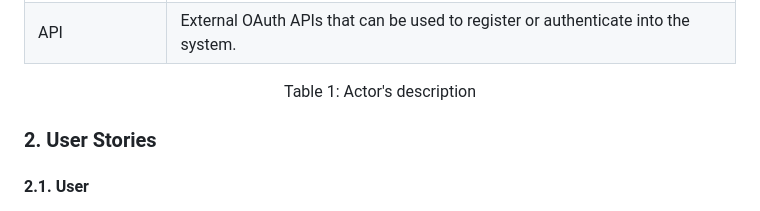
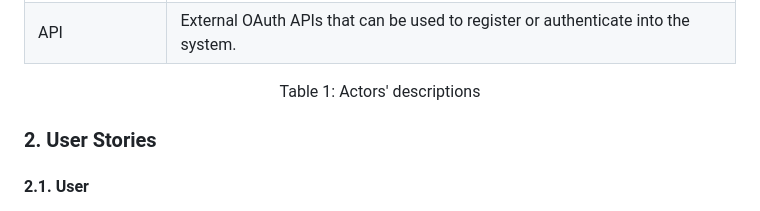
Before and after one commit to Happy-Myers/FEUP-LBAW, a Markdown page: documents/er.md, the part around the change. Drawn GitHub-style.

```diff
--- a/documents/er.md
+++ b/documents/er.md
@@ -33,7 +33,7 @@ This artefact contains the actors and their user stories of this system, with th
 | Administrator | Authenticated user that is responsible for the management of products and users and supervisory and moderation functions, like delete offensive reviews. |
 | API | External OAuth APIs that can be used to register or authenticate into the system. |
 
-<figcaption align= "center">Table 1: Actor's description</figcaption>
+<figcaption align= "center">Table 1: Actors' descriptions</figcaption>
 
 
 ### 2. User Stories
```
